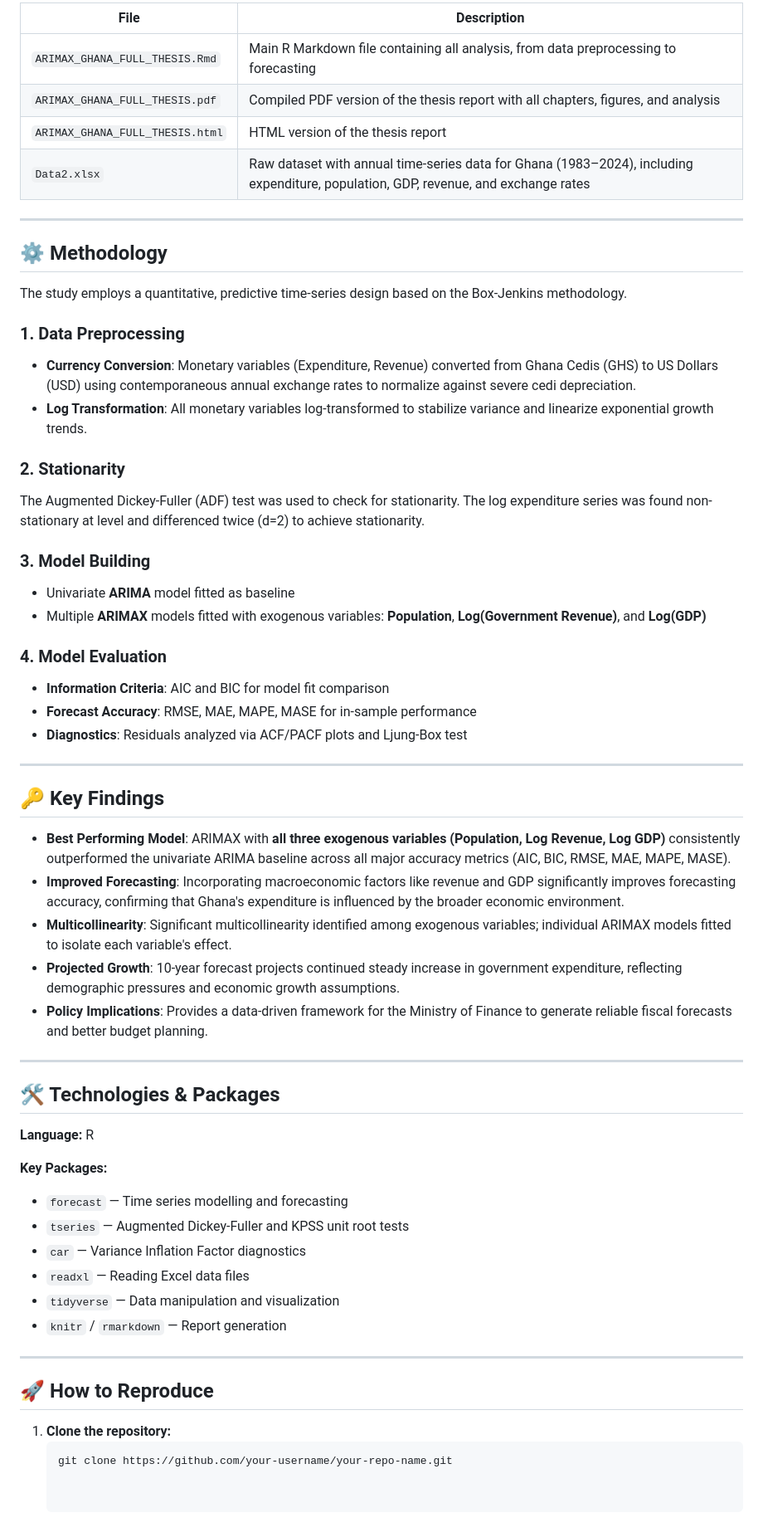
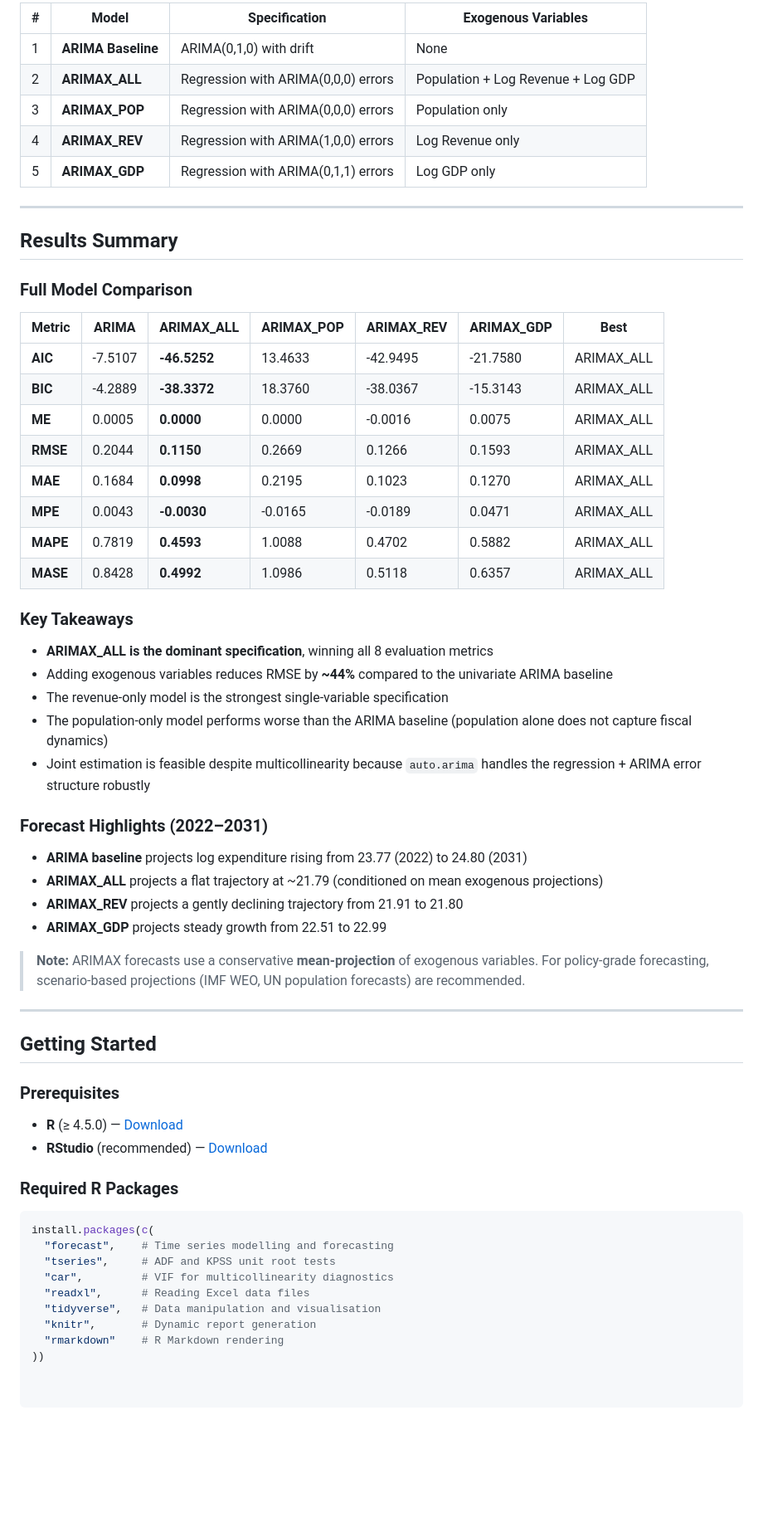
Before and after one commit to Gershom-Tetteh-Amanor/ARIMAX-ANALYSIS-PROJECT, a Markdown page: README.md, the part around one of its changes. Shown at 83% size. GitHub-like rendering; blank space fills up the shorter version.

Commit message:
Revise README for ARIMAX forecasting project
Updated README with detailed methodology, model evaluation, and key findings for ARIMAX forecasting study.

````diff
--- a/README.md
+++ b/README.md
@@ -18,61 +61,64 @@ The ARIMAX framework is compared against a univariate ARIMA baseline using infor
 
-| File | Description |
-|------|-------------|
-| `ARIMAX_GHANA_FULL_THESIS.Rmd` | Main R Markdown file containing all analysis, from data preprocessing to forecasting |
-| `ARIMAX_GHANA_FULL_THESIS.pdf` | Compiled PDF version of the thesis report with all chapters, figures, and analysis |
-| `ARIMAX_GHANA_FULL_THESIS.html` | HTML version of the thesis report |
-| `Data2.xlsx` | Raw dataset with annual time-series data for Ghana (1983–2024), including expenditure, population, GDP, revenue, and exchange rates |
+| # | Model | Specification | Exogenous Variables |
+|---|-------|---------------|---------------------|
+| 1 | **ARIMA Baseline** | ARIMA(0,1,0) with drift | None |
+| 2 | **ARIMAX_ALL** | Regression with ARIMA(0,0,0) errors | Population + Log Revenue + Log GDP |
+| 3 | **ARIMAX_POP** | Regression with ARIMA(0,0,0) errors | Population only |
+| 4 | **ARIMAX_REV** | Regression with ARIMA(1,0,0) errors | Log Revenue only |
+| 5 | **ARIMAX_GDP** | Regression with ARIMA(0,1,1) errors | Log GDP only |
 
 ---
 
-## ⚙️ Methodology
+## Results Summary
 
-The study employs a quantitative, predictive time-series design based on the Box-Jenkins methodology.
+### Full Model Comparison
 
-### 1. Data Preprocessing
-- **Currency Conversion**: Monetary variables (Expenditure, Revenue) converted from Ghana Cedis (GHS) to US Dollars (USD) using contemporaneous annual exchange rates to normalize against severe cedi depreciation.
-- **Log Transformation**: All monetary variables log-transformed to stabilize variance and linearize exponential growth trends.
+| Metric | ARIMA | ARIMAX_ALL | ARIMAX_POP | ARIMAX_REV | ARIMAX_GDP | **Best** |
+|--------|-------|------------|------------|------------|------------|----------|
+| **AIC** | -7.5107 | **-46.5252** | 13.4633 | -42.9495 | -21.7580 | ARIMAX_ALL |
+| **BIC** | -4.2889 | **-38.3372** | 18.3760 | -38.0367 | -15.3143 | ARIMAX_ALL |
+| **ME** | 0.0005 | **0.0000** | 0.0000 | -0.0016 | 0.0075 | ARIMAX_ALL |
+| **RMSE** | 0.2044 | **0.1150** | 0.2669 | 0.1266 | 0.1593 | ARIMAX_ALL |
+| **MAE** | 0.1684 | **0.0998** | 0.2195 | 0.1023 | 0.1270 | ARIMAX_ALL |
+| **MPE** | 0.0043 | **-0.0030** | -0.0165 | -0.0189 | 0.0471 | ARIMAX_ALL |
+| **MAPE** | 0.7819 | **0.4593** | 1.0088 | 0.4702 | 0.5882 | ARIMAX_ALL |
+| **MASE** | 0.8428 | **0.4992** | 1.0986 | 0.5118 | 0.6357 | ARIMAX_ALL |
 
-### 2. Stationarity
-The Augmented Dickey-Fuller (ADF) test was used to check for stationarity. The log expenditure series was found non-stationary at level and differenced twice (d=2) to achieve stationarity.
+### Key Takeaways
 
-### 3. Model Building
-- Univariate **ARIMA** model fitted as baseline
-- Multiple **ARIMAX** models fitted with exogenous variables: **Population**, **Log(Government Revenue)**, and **Log(GDP)**
+- **ARIMAX_ALL is the dominant specification**, winning all 8 evaluation metrics
+- Adding exogenous variables reduces RMSE by **~44%** compared to the univariate ARIMA baseline
+- The revenue-only model is the strongest single-variable specification
+- The population-only model performs worse than the ARIMA baseline (population alone does not capture fiscal dynamics)
+- Joint estimation is feasible despite multicollinearity because `auto.arima` handles the regression + ARIMA error structure robustly
 
-### 4. Model Evaluation
-- **Information Criteria**: AIC and BIC for model fit comparison
-- **Forecast Accuracy**: RMSE, MAE, MAPE, MASE for in-sample performance
-- **Diagnostics**: Residuals analyzed via ACF/PACF plots and Ljung-Box test
+### Forecast Highlights (2022–2031)
+
+- **ARIMA baseline** projects log expenditure rising from 23.77 (2022) to 24.80 (2031)
+- **ARIMAX_ALL** projects a flat trajectory at ~21.79 (conditioned on mean exogenous projections)
+- **ARIMAX_REV** projects a gently declining trajectory from 21.91 to 21.80
+- **ARIMAX_GDP** projects steady growth from 22.51 to 22.99
+
+> **Note:** ARIMAX forecasts use a conservative **mean-projection** of exogenous variables. For policy-grade forecasting, scenario-based projections (IMF WEO, UN population forecasts) are recommended.
 
 ---
 
-## 🔑 Key Findings
+## Getting Started
 
-- **Best Performing Model**: ARIMAX with **all three exogenous variables (Population, Log Revenue, Log GDP)** consistently outperformed the univariate ARIMA baseline across all major accuracy metrics (AIC, BIC, RMSE, MAE, MAPE, MASE).
-- **Improved Forecasting**: Incorporating macroeconomic factors like revenue and GDP significantly improves forecasting accuracy, confirming that Ghana's expenditure is influenced by the broader economic environment.
-- **Multicollinearity**: Significant multicollinearity identified among exogenous variables; individual ARIMAX models fitted to isolate each variable's effect.
-- **Projected Growth**: 10-year forecast projects continued steady increase in government expenditure, reflecting demographic pressures and economic growth assumptions.
-- **Policy Implications**: Provides a data-driven framework for the Ministry of Finance to generate reliable fiscal forecasts and better budget planning.
+### Prerequisites
 
----
+- **R** (≥ 4.5.0) — [Download](https://cran.r-project.org/)
+- **RStudio** (recommended) — [Download](https://posit.co/download/rstudio-desktop/)
 
-## 🛠️ Technologies & Packages
+### Required R Packages
 
-**Language:** R
-
-**Key Packages:**
-- `forecast` — Time series modelling and forecasting
-- `tseries` — Augmented Dickey-Fuller and KPSS unit root tests
-- `car` — Variance Inflation Factor diagnostics
-- `readxl` — Reading Excel data files
-- `tidyverse` — Data manipulation and visualization
-- `knitr` / `rmarkdown` — Report generation
-
----
-
-## 🚀 How to Reproduce
-
-1. **Clone the repository:**
-   ```bash
-   git clone https://github.com/your-username/your-repo-name.git
+```r
+install.packages(c(
+  "forecast",    # Time series modelling and forecasting
+  "tseries",     # ADF and KPSS unit root tests
+  "car",         # VIF for multicollinearity diagnostics
+  "readxl",      # Reading Excel data files
+  "tidyverse",   # Data manipulation and visualisation
+  "knitr",       # Dynamic report generation
+  "rmarkdown"    # R Markdown rendering
+))
````
Also changed, not shown: other parts of README.md (+51 -8 lines).
